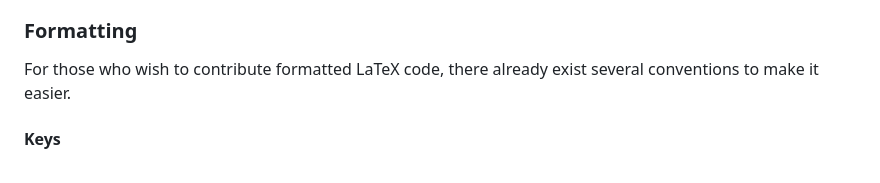
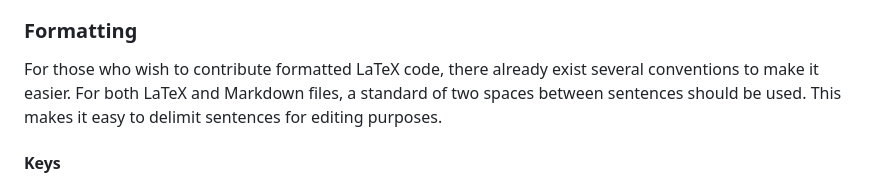
Before and after one commit to X16Community/x16-user-guide, a Markdown page: README.md, the part around the change. GitHub-like rendering.

Commit message:
Add note about formatting to README

```diff
--- a/README.md
+++ b/README.md
@@ -82,7 +82,9 @@ required.
 ### Formatting
 
 For those who wish to contribute formatted LaTeX code, there already exist
-several conventions to make it easier.
+several conventions to make it easier.  For both LaTeX and Markdown files, a
+standard of two spaces between sentences should be used.  This makes it easy to
+delimit sentences for editing purposes.
 
 #### Keys
 
```
